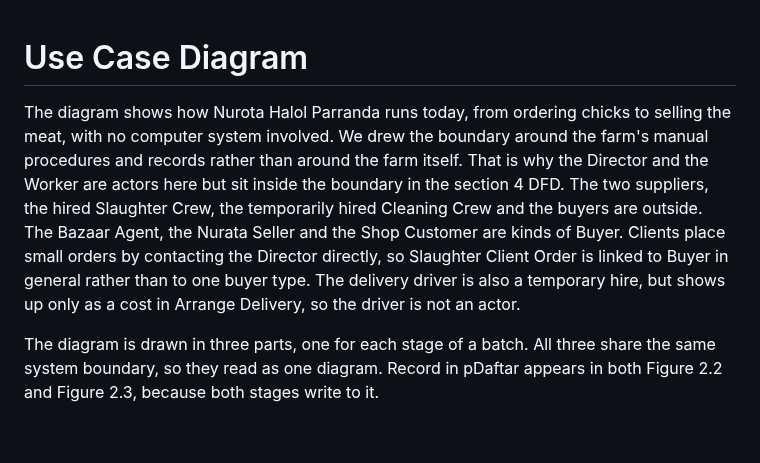
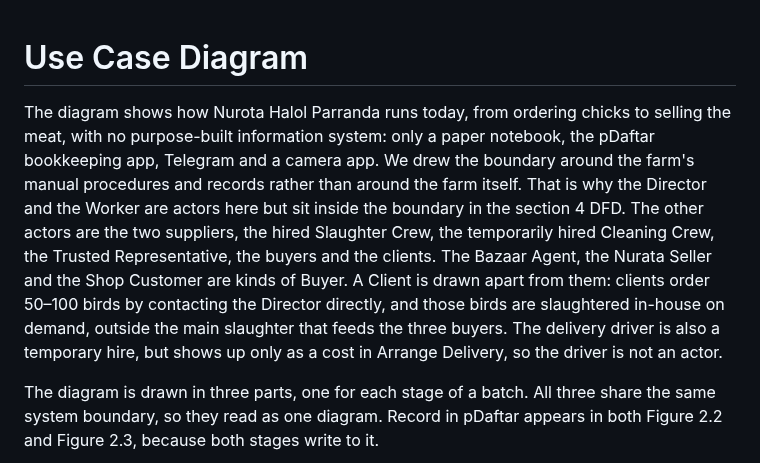
Before and after one commit to MuzaffarNurillaew/sad, a Markdown page: 2-use-case-diagram.md, the part around one of its changes. Drawn GitHub-style; blank space fills up the shorter version.

```diff
--- a/2-use-case-diagram.md
+++ b/2-use-case-diagram.md
@@ -7,7 +7,7 @@ Scope: AS-IS (the farm's current manual process), per CLAUDE.md. The proposed sy
 One diagram drawn as three figures by stage of the batch (2026-10-26, Abdurahmon's choice: the single figure was too crowded):
 diagrams/use-case-rearing.puml, use-case-procurement.puml and use-case-slaughter-sales.puml, each rendered to a PNG with Graphviz dot.
 Re-render: java -jar tools/plantuml.jar -tpng diagrams/use-case-rearing.puml diagrams/use-case-procurement.puml diagrams/use-case-slaughter-sales.puml
-25 unique use cases; Record in pDaftar appears in Figures 2.2 and 2.3. Recount "16 of the 25" across all three files after any edit.
+26 unique use cases; Record in pDaftar appears in Figures 2.2 and 2.3. Recount "16 of the 26" across all three files after any edit.
 
 Stated in 0-business-case.md: suppliers on contract; verbal death reports logged in the notebook with feed use; butcher paid per
 head on a verbally agreed count; Bazaar Agent is a middleman who sends daily kg photos on Telegram and settles by cash or transfer;
@@ -20,7 +20,7 @@ Confirmed by Muzaffar but not (yet) in 0-business-case.md:
   each batch ends; the suppliers deliver both; the agent is an independent middleman who pays a little below the bazaar rate;
   readiness is judged on age + random-sample average weight + experience; the number of slaughter sessions per batch is not fixed;
   birds are sold only as meat; amount owed = kg x price, and a second person from the farm also records the bazaar weighings.
-  NOTE for Muzaffar: 0-business-case.md still says "Samarkand or Tashkent" and "standing contract paid by bank transfer" - update it.
+  (2026-10-26: section 0 now says Tashkent; section 1 quotes 'mostly Tashkent - Tashkent, Guliston, the valley'; Abdurahmon confirmed Tashkent.)
 
 Muzaffar's answers, 2026-10-26 (second round): weight mismatch with the agent 'no chance' (no exception added); houses are cleaned by
   temporarily hired employees (Cleaning Crew + Clean and Prepare House added, Director as goal owner); clients place small orders by
@@ -36,14 +36,16 @@ Step 0 decisions (2026-10-26): boundary = the farm's manual procedures and recor
 (section 4 draws the boundary around the farm itself, hence they are inside there; reconciled in the visible text).
 The Director is kept as one actor; his three roles (owner, production decider, record keeper) are stated as a finding.
 Postpone Slaughter removed from the diagram: it restarts the decision rather than adding to it, so it is UC-02 extension 3a.
-Calculate Batch Profit no longer includes Record in pDaftar: it only reads it.
+Calculate Profit (renamed from Calculate Batch Profit 2026-10-26: section 1 says pDaftar is not split by batch) only reads pDaftar.
 2026-10-26 rename: "Pay Slaughter Crew per Head" -> "Pay Slaughter Crew" (section 0 says only the butcher is paid per head).
 FLAG for Nodir: 4-data-flow-diagram.md line 33 still uses the old name.
 UC-02 now lists the Slaughter Crew as secondary actor, so the diagram links Slaughter Crew to Decide Main Slaughter Date.
-Reference names for sections 3-7: Director, Worker, Slaughter Crew, Cleaning Crew, Chick Supplier, Feed Supplier, Buyer / Bazaar Agent / Nurata Seller / Shop Customer, and the use case names below.
+2026-10-26: added Record Bazaar Weighings (included by Sell Meat to Bazaar Agent) and the Trusted Representative actor
+  ('anyone the director trusts' records the weighings and takes the cash); Bazaar Agent linked to Send Weight Photo by Telegram.
+Reference names for sections 3-7: Director, Worker, Slaughter Crew, Cleaning Crew, Trusted Representative, Client, Chick Supplier, Feed Supplier, Buyer / Bazaar Agent / Nurata Seller / Shop Customer, and the use case names below.
 -->
 
-The diagram shows how Nurota Halol Parranda runs today, from ordering chicks to selling the meat, with no computer system involved. We drew the boundary around the farm's manual procedures and records rather than around the farm itself. That is why the Director and the Worker are actors here but sit inside the boundary in the section 4 DFD. The two suppliers, the hired Slaughter Crew, the temporarily hired Cleaning Crew and the buyers are outside. The Bazaar Agent, the Nurata Seller and the Shop Customer are kinds of Buyer. Clients place small orders by contacting the Director directly, so Slaughter Client Order is linked to Buyer in general rather than to one buyer type. The delivery driver is also a temporary hire, but shows up only as a cost in Arrange Delivery, so the driver is not an actor.
+The diagram shows how Nurota Halol Parranda runs today, from ordering chicks to selling the meat, with no purpose-built information system: only a paper notebook, the pDaftar bookkeeping app, Telegram and a camera app. We drew the boundary around the farm's manual procedures and records rather than around the farm itself. That is why the Director and the Worker are actors here but sit inside the boundary in the section 4 DFD. The other actors are the two suppliers, the hired Slaughter Crew, the temporarily hired Cleaning Crew, the Trusted Representative, the buyers and the clients. The Bazaar Agent, the Nurata Seller and the Shop Customer are kinds of Buyer. A Client is drawn apart from them: clients order 50–100 birds by contacting the Director directly, and those birds are slaughtered in-house on demand, outside the main slaughter that feeds the three buyers. The delivery driver is also a temporary hire, but shows up only as a cost in Arrange Delivery, so the driver is not an actor.
 
 The diagram is drawn in three parts, one for each stage of a batch. All three share the same system boundary, so they read as one diagram. Record in pDaftar appears in both Figure 2.2 and Figure 2.3, because both stages write to it.
 
```
Also changed, not shown: other parts of 2-use-case-diagram.md (+3 -3 lines), 3-use-cases.md (+62 -56 lines), diagrams/use-case-procurement.png, diagrams/use-case-slaughter-sales.png, 3 other files.
